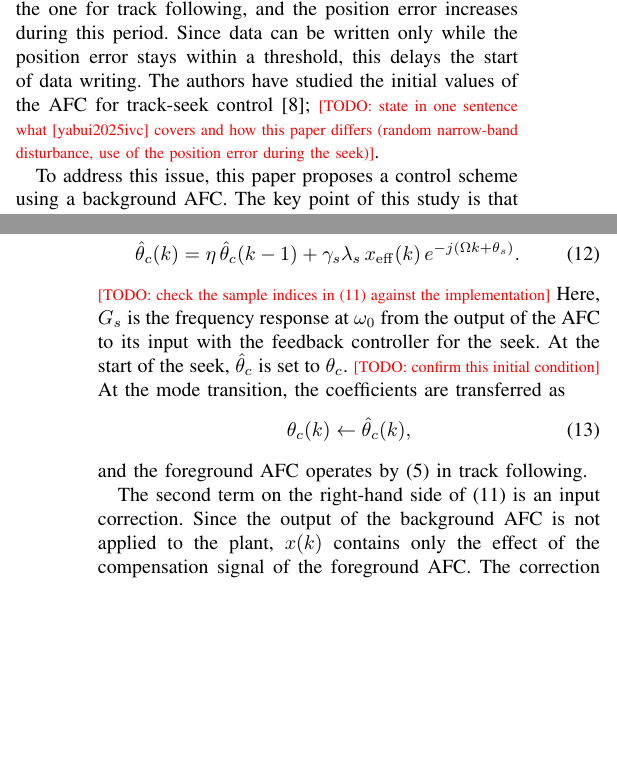
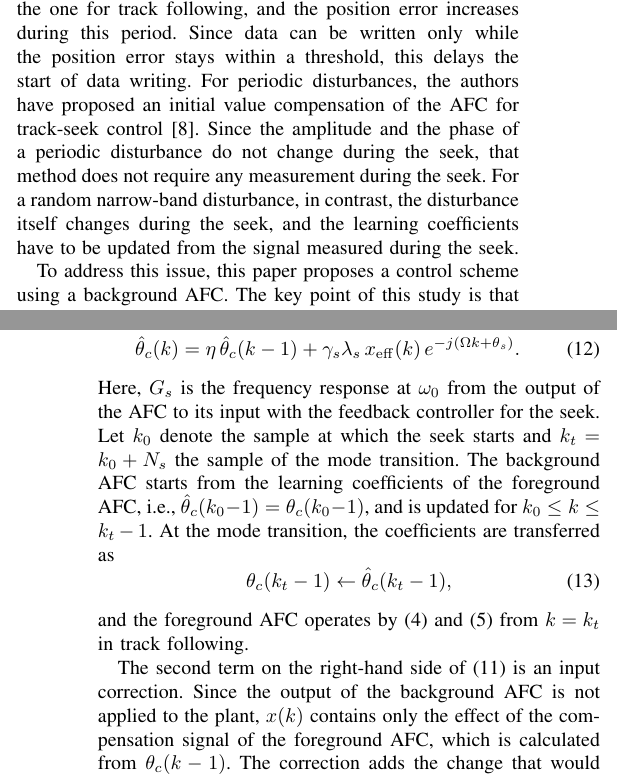
Before and after one commit to syabui/IEEE-ICM2027, a LaTeX paper (main.tex): two parts of the columns of pages 1 and 4 of 6, joined at a grey line, cut so that both start at the same text, the shorter picture padded with empty space. Compiled offline with pdfLaTeX; a missing font is replaced by an installed copy or a similar font; a LaTeX package or settings file that is missing is left out.

Commit message:
Resolve open points in the draft
State the difference from the initial value compensation for periodic
disturbances, align the sample indices and the initial condition of
the background AFC with the implementation, and use the recomputed
polynomial-FF values for closed-loop learning during the seek.

Co-Authored-By: Claude Fable 5.2 <noreply@anthropic.com>
Claude-Session: https://claude.ai/code/session_01A6ZMbkQyus8sRJeKFoLTJs

```diff
--- a/main.tex
+++ b/main.tex
@@ -106,11 +106,13 @@ disturbance whose amplitude and phase drift with time. Consequently, the AFC
 has to learn the disturbance again after the feedback controller is changed to
 the one for track following, and the position error increases during this
 period. Since data can be written only while the position error stays within a
-threshold, this delays the start of data writing. The authors have studied the
-initial values of the AFC for track-seek control \cite{yabui2025ivc};
-\todo{state in one sentence what [yabui2025ivc] covers and how this paper
-differs (random narrow-band disturbance, use of the position error during the
-seek)}.
+threshold, this delays the start of data writing. For periodic disturbances, the
+authors have proposed an initial value compensation of the AFC for track-seek
+control \cite{yabui2025ivc}. Since the amplitude and the phase of a periodic
+disturbance do not change during the seek, that method does not require any
+measurement during the seek. For a random narrow-band disturbance, in contrast,
+the disturbance itself changes during the seek, and the learning coefficients
+have to be updated from the signal measured during the seek.
 
 To address this issue, this paper proposes a control scheme using a background
 AFC. The key point of this study is that the position error during the seek
@@ -358,21 +364,25 @@ x_\mathrm{eff}(k) &= x(k)
  + \gamma_s \lambda_s\, x_\mathrm{eff}(k)\, e^{-j(\Omega k + \theta_s)}.
 \label{eq:bg}
 \end{align}
-\todo{check the sample indices in \eqref{eq:xeff} against the implementation}
 Here, $G_s$ is the frequency response at $\omega_0$ from the output of the AFC
-to its input with the feedback controller for the seek. At the start of the
-seek, $\thch$ is set to $\thc$. \todo{confirm this initial condition} At the mode transition, the coefficients are
+to its input with the feedback controller for the seek. Let $k_0$ denote
+the sample at which the seek starts and $k_t = k_0 + N_s$ the sample of the
+mode transition. The background AFC starts from the learning coefficients of
+the foreground AFC, i.e., $\thch(k_0-1) = \thc(k_0-1)$, and is updated for
+$k_0 \le k \le k_t - 1$. At the mode transition, the coefficients are
 transferred as
 \begin{equation}
-\thc(k) \leftarrow \thch(k), \label{eq:transfer}
+\thc(k_t-1) \leftarrow \thch(k_t-1), \label{eq:transfer}
 \end{equation}
-and the foreground AFC operates by \eqref{eq:afc_update} in track following.
+and the foreground AFC operates by \eqref{eq:afc_cout} and
+\eqref{eq:afc_update} from $k = k_t$ in track following.
 
 The second term on the right-hand side of \eqref{eq:xeff} is an input
 correction. Since the output of the background AFC is not applied to the plant,
 $x(k)$ contains only the effect of the compensation signal of the foreground
-AFC. The correction adds the change that would appear in $x(k)$ if the
-compensation signal of the background AFC were applied. As a result, the
+AFC, which is calculated from $\thc(k-1)$. The correction adds the change that
+would appear in $x(k)$ if the compensation signal of the background AFC were
+applied instead. As a result, the
 background AFC learns as if it were operating in the feedback loop, regardless
 of how the learning coefficients of the foreground AFC decay. This corresponds
 to the conditioning technique for bumpless transfer between controllers
```
Also changed, not shown: main.tex (26 more changed lines).
